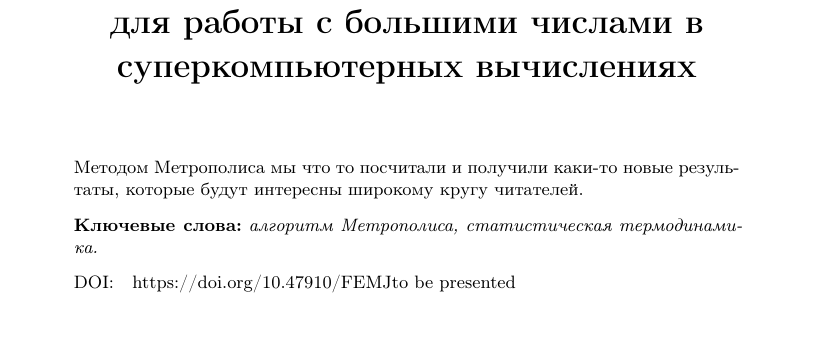
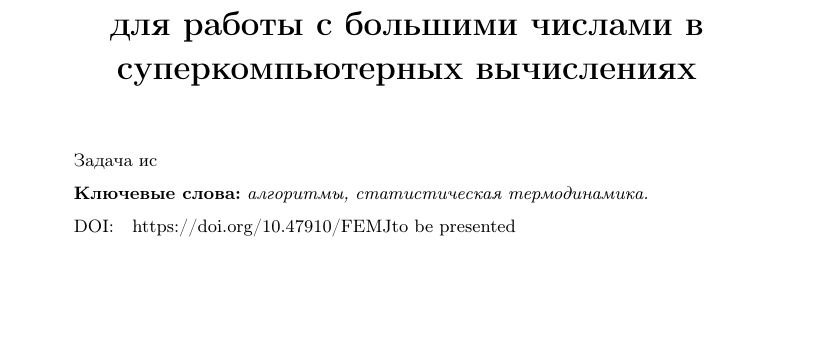
Before and after one commit to ElizaLobanova/Chinese-residue-theorem-library, a LaTeX document (main.tex): part of page 1 of 2, cut so that both start at the same text, the shorter picture padded with empty space. Compiled offline with pdfLaTeX.

Commit message:
черновик введения

```diff
--- a/main.tex
+++ b/main.tex
@@ -69,9 +69,9 @@ $^2$ Department of theoretical physics, Far eastern federal university, Russia}
 \markleft{В.\,С. Стронгин, П.\,А. Овчинников, Э.\,А.~Лобанова, ...} %добавляем, если много авторов
 
 
-\abstract Методом Метрополиса мы что то посчитали и получили каки-то новые результаты, которые будут интересны широкому кругу читателей.
+\abstract Задача ис
 
-\keywords{алгоритм Метрополиса, статистическая термодинамика.}
+\keywords{алгоритмы, статистическая термодинамика.}
 
 \DOI{to be presented}
 
```
Also changed, not shown: main.tex (4 more changed lines).
